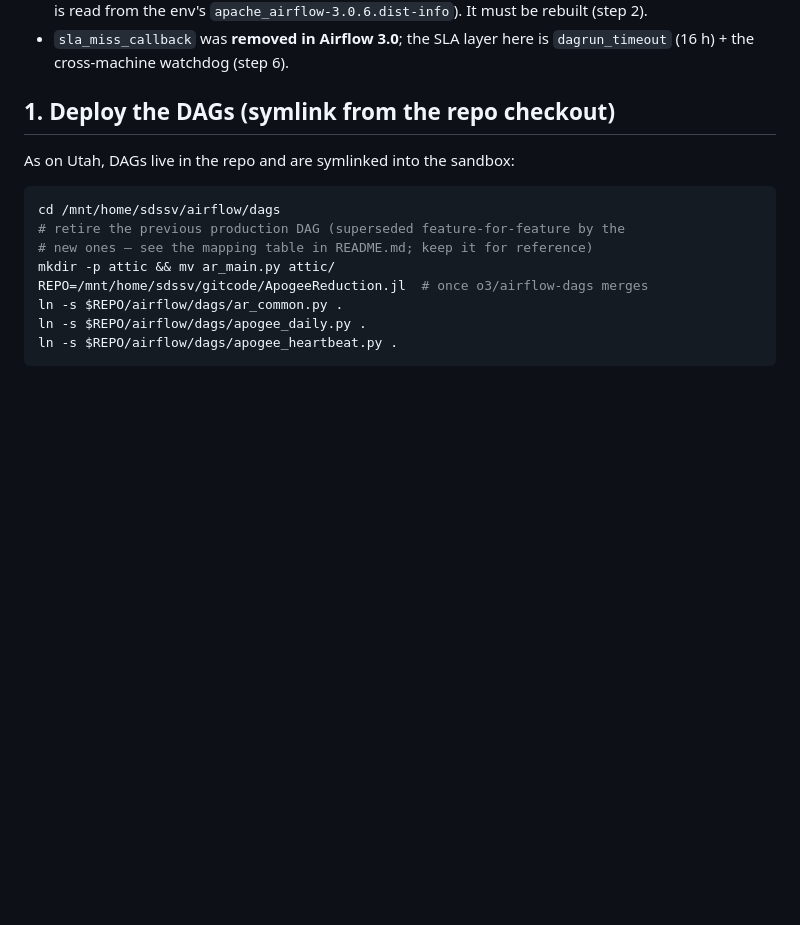
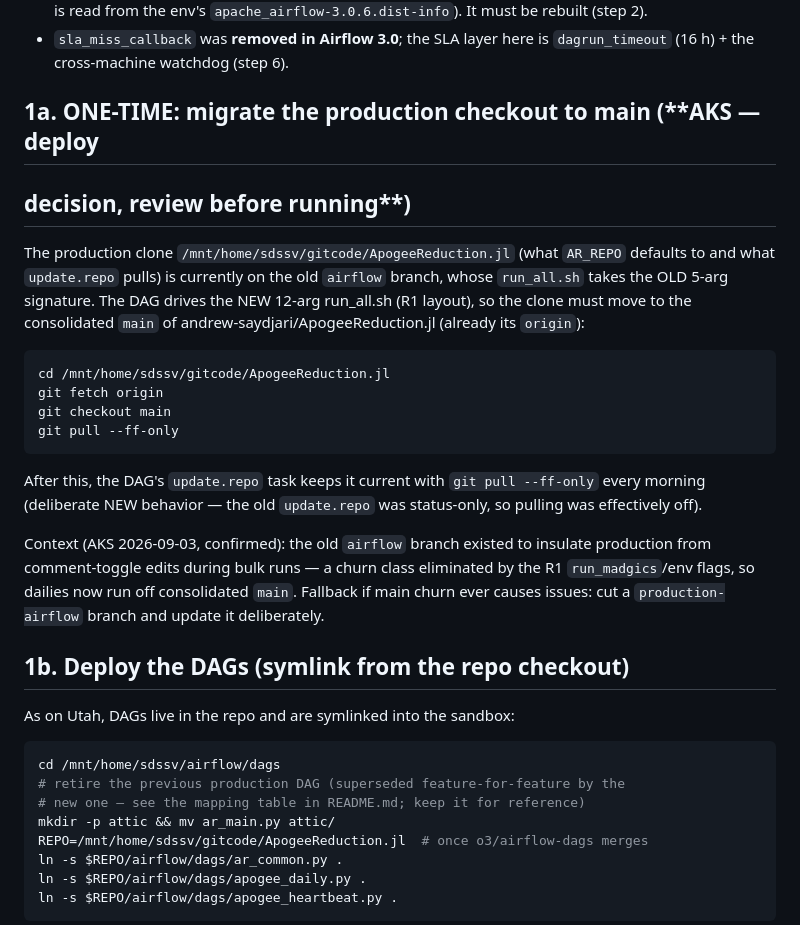
Before and after one commit to andrew-saydjari/ApogeeReduction.jl, a Markdown page: airflow/INSTALL.md, the part around the change. Drawn GitHub-style; blank space fills up the shorter version.

````diff
--- a/airflow/INSTALL.md
+++ b/airflow/INSTALL.md
@@ -28,14 +28,41 @@ need the sdssv service account, secrets, or a policy decision.
 - `sla_miss_callback` was **removed in Airflow 3.0**; the SLA layer here is
   `dagrun_timeout` (16 h) + the cross-machine watchdog (step 6).
 
-## 1. Deploy the DAGs (symlink from the repo checkout)
+## 1a. ONE-TIME: migrate the production checkout to main (**AKS — deploy
+## decision, review before running**)
+
+The production clone `/mnt/home/sdssv/gitcode/ApogeeReduction.jl` (what
+`AR_REPO` defaults to and what `update.repo` pulls) is currently on the old
+`airflow` branch, whose `run_all.sh` takes the OLD 5-arg signature. The DAG
+drives the NEW 12-arg run_all.sh (R1 layout), so the clone must move to the
+consolidated `main` of andrew-saydjari/ApogeeReduction.jl (already its
+`origin`):
+
+```bash
+cd /mnt/home/sdssv/gitcode/ApogeeReduction.jl
+git fetch origin
+git checkout main
+git pull --ff-only
+```
+
+After this, the DAG's `update.repo` task keeps it current with
+`git pull --ff-only` every morning (deliberate NEW behavior — the old
+`update.repo` was status-only, so pulling was effectively off).
+
+Context (AKS 2026-09-03, confirmed): the old `airflow` branch existed to
+insulate production from comment-toggle edits during bulk runs — a churn
+class eliminated by the R1 `run_madgics`/env flags, so dailies now run off
+consolidated `main`. Fallback if main churn ever causes issues: cut a
+`production-airflow` branch and update it deliberately.
+
+## 1b. Deploy the DAGs (symlink from the repo checkout)
 
 As on Utah, DAGs live in the repo and are symlinked into the sandbox:
 
 ```bash
 cd /mnt/home/sdssv/airflow/dags
 # retire the previous production DAG (superseded feature-for-feature by the
-# new ones — see the mapping table in README.md; keep it for reference)
+# new one — see the mapping table in README.md; keep it for reference)
 mkdir -p attic && mv ar_main.py attic/
 REPO=/mnt/home/sdssv/gitcode/ApogeeReduction.jl  # once o3/airflow-dags merges
 ln -s $REPO/airflow/dags/ar_common.py .
````
Also changed, not shown: airflow/README.md (+67 -40 lines).
